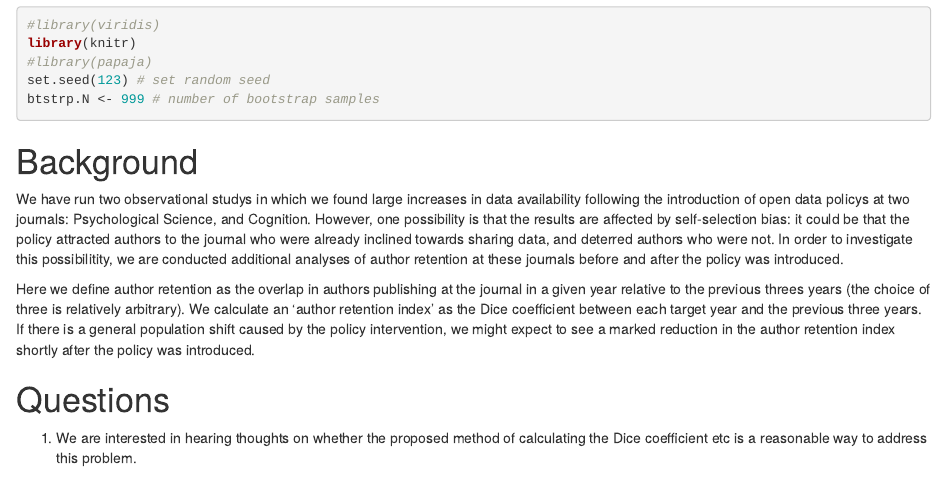
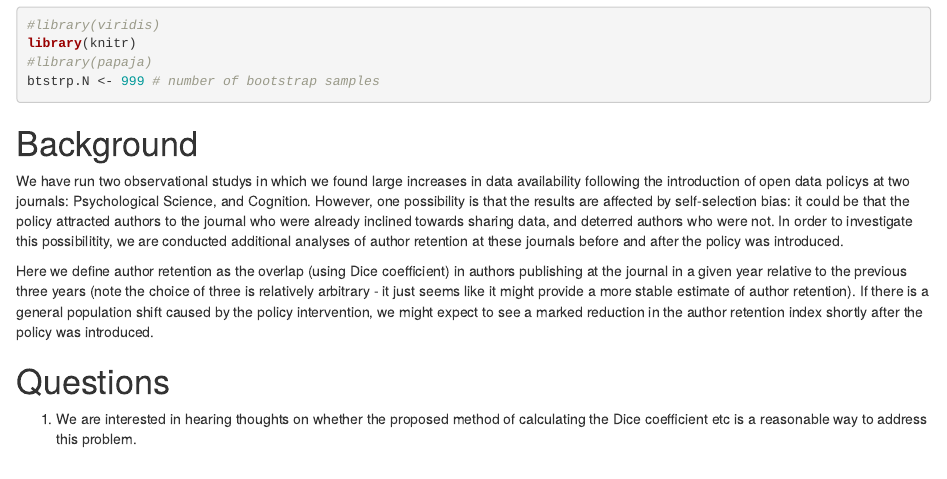
Before and after one commit to TomHardwicke/Pop-Shift, an R Markdown document (popShift.Rmd): the page in a window 1100 px wide, from 460 px down before the commit and from 490 px down after it, so that both start at the same text. The pictures show the output file popShift.html that the author committed with the source, opened offline.

Commit message:
minor mods to brief

````diff
--- a/popShift.Rmd
+++ b/popShift.Rmd
@@ -14,7 +14,6 @@ library(tidyverse)
 #library(viridis)
 library(knitr)
 #library(papaja)
-set.seed(123) # set random seed
 btstrp.N <- 999 # number of bootstrap samples
 ```
 
@@ -22,7 +21,7 @@ btstrp.N <- 999 # number of bootstrap samples
 
 We have run two observational studys in which we found large increases in data availability following the introduction of open data policys at two journals: Psychological Science, and Cognition. However, one possibility is that the results are affected by self-selection bias: it could be that the policy attracted authors to the journal who were already inclined towards sharing data, and deterred authors who were not. In order to investigate this possibilitity, we are conducted additional analyses of author retention at these journals before and after the policy was introduced.
 
-Here we define author retention as the overlap in authors publishing at the journal in a given year relative to the previous threes years (the choice of three is relatively arbitrary). We calculate an 'author retention index' as the Dice coefficient between each target year and the previous three years. If there is a general population shift caused by the policy intervention, we might expect to see a marked reduction in the author retention index shortly after the policy was introduced.
+Here we define author retention as the overlap (using Dice coefficient) in authors publishing at the journal in a given year relative to the previous three years (note the choice of three is relatively arbitrary - it just seems like it might provide a more stable estimate of author retention). If there is a general population shift caused by the policy intervention, we might expect to see a marked reduction in the author retention index shortly after the policy was introduced.
 
 # Questions
 
````
Also changed, not shown: popShift.html, popShift.Rmd (1 more changed lines).
